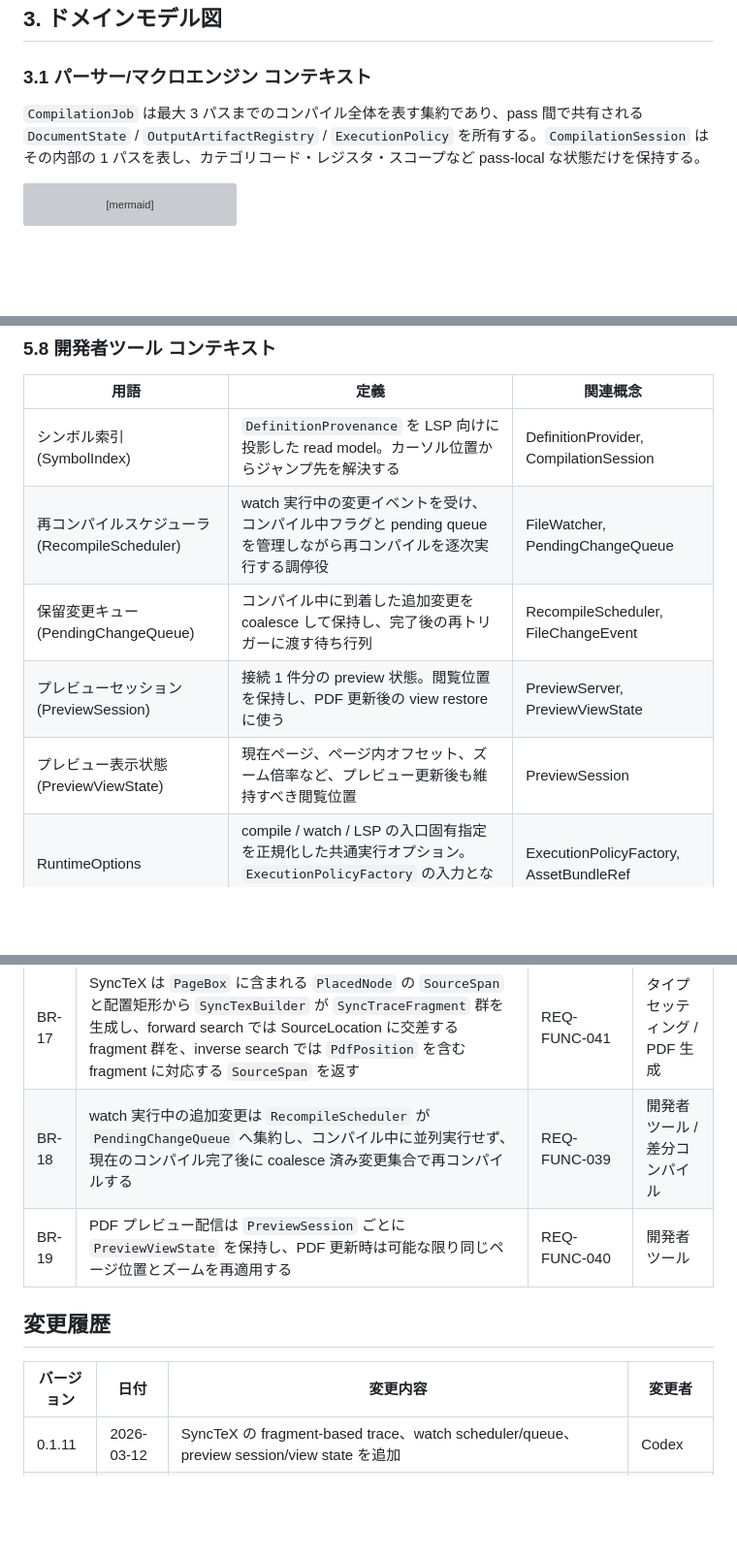
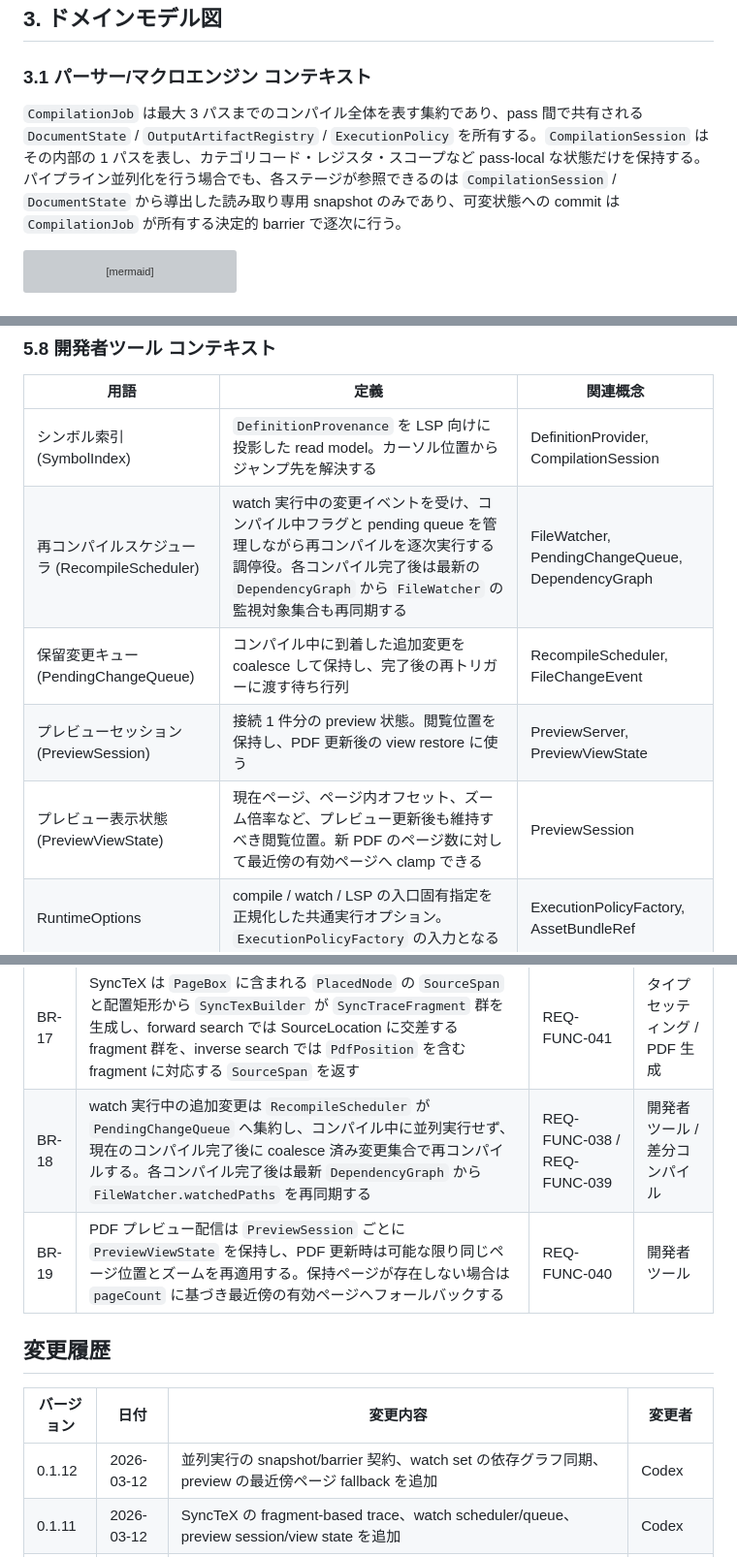
Before and after one commit to RK0429/ferritex, a Markdown page: docs/domain_model.md, 3 parts joined by grey strips. Shown at 97% size. GitHub-like rendering; blank space fills up the shorter version; grey boxes are pictures that could not be loaded.

````diff
--- a/docs/domain_model.md
+++ b/docs/domain_model.md
@@ -74,7 +74,7 @@ graph LR
 
 ### 3.1 パーサー/マクロエンジン コンテキスト
 
-`CompilationJob` は最大 3 パスまでのコンパイル全体を表す集約であり、pass 間で共有される `DocumentState` / `OutputArtifactRegistry` / `ExecutionPolicy` を所有する。`CompilationSession` はその内部の 1 パスを表し、カテゴリコード・レジスタ・スコープなど pass-local な状態だけを保持する。
+`CompilationJob` は最大 3 パスまでのコンパイル全体を表す集約であり、pass 間で共有される `DocumentState` / `OutputArtifactRegistry` / `ExecutionPolicy` を所有する。`CompilationSession` はその内部の 1 パスを表し、カテゴリコード・レジスタ・スコープなど pass-local な状態だけを保持する。パイプライン並列化を行う場合でも、各ステージが参照できるのは `CompilationSession` / `DocumentState` から導出した読み取り専用 snapshot のみであり、可変状態への commit は `CompilationJob` が所有する決定的 barrier で逐次に行う。
 
 ```mermaid
 classDiagram
@@ -1758,10 +1767,10 @@ stateDiagram-v2
 | 用語 | 定義 | 関連概念 |
 |---|---|---|
 | シンボル索引 (SymbolIndex) | `DefinitionProvenance` を LSP 向けに投影した read model。カーソル位置からジャンプ先を解決する | DefinitionProvider, CompilationSession |
-| 再コンパイルスケジューラ (RecompileScheduler) | watch 実行中の変更イベントを受け、コンパイル中フラグと pending queue を管理しながら再コンパイルを逐次実行する調停役 | FileWatcher, PendingChangeQueue |
+| 再コンパイルスケジューラ (RecompileScheduler) | watch 実行中の変更イベントを受け、コンパイル中フラグと pending queue を管理しながら再コンパイルを逐次実行する調停役。各コンパイル完了後は最新の `DependencyGraph` から `FileWatcher` の監視対象集合も再同期する | FileWatcher, PendingChangeQueue, DependencyGraph |
 | 保留変更キュー (PendingChangeQueue) | コンパイル中に到着した追加変更を coalesce して保持し、完了後の再トリガーに渡す待ち行列 | RecompileScheduler, FileChangeEvent |
 | プレビューセッション (PreviewSession) | 接続 1 件分の preview 状態。閲覧位置を保持し、PDF 更新後の view restore に使う | PreviewServer, PreviewViewState |
-| プレビュー表示状態 (PreviewViewState) | 現在ページ、ページ内オフセット、ズーム倍率など、プレビュー更新後も維持すべき閲覧位置 | PreviewSession |
+| プレビュー表示状態 (PreviewViewState) | 現在ページ、ページ内オフセット、ズーム倍率など、プレビュー更新後も維持すべき閲覧位置。新 PDF のページ数に対して最近傍の有効ページへ clamp できる | PreviewSession |
 | RuntimeOptions | compile / watch / LSP の入口固有指定を正規化した共通実行オプション。`ExecutionPolicyFactory` の入力となる | ExecutionPolicyFactory, AssetBundleRef |
 | AssetBundleRef | Asset Bundle の参照値。ファイルパスまたは組み込み識別子を区別して保持する | RuntimeOptions, CompileOptions, WatchOptions |
 | WorkspaceContext | プロジェクトルート、overlay roots、キャッシュ位置、利用可能な bundle 探索範囲/組み込み識別子をまとめた実行文脈 | ExecutionPolicyFactory |
@@ -2019,13 +2028,14 @@ stateDiagram-v2
 | BR-15 | 目次・図表一覧・索引のエントリは同一 `CompilationJob` が所有する `TableOfContentsState` / `IndexState` に蓄積され、pass をまたいで merge されたうえで `TocTypesetter` / `IndexTypesetter` により box tree へ再投影される | REQ-FUNC-012 | パーサー/マクロエンジン / タイプセッティング |
 | BR-16 | hyperref が収集する PDF metadata draft、しおり候補、named destination、既定リンク装飾は `NavigationState` に集約され、配置済みリンクは `LinkAnnotationPlan` に、named destination は `PlacedDestination` に正規化される。`LinkStyle.textColor` は必要に応じて `TextRun.style.fillColor` へコピーされ、`PdfRenderer` はそれらを `PdfMetadata` / `PdfOutline` / text color / `Annotation` へ射影する | REQ-FUNC-015 / REQ-FUNC-022 | パーサー/マクロエンジン / タイプセッティング / PDF 生成 |
 | BR-17 | SyncTeX は `PageBox` に含まれる `PlacedNode` の `SourceSpan` と配置矩形から `SyncTexBuilder` が `SyncTraceFragment` 群を生成し、forward search では SourceLocation に交差する fragment 群を、inverse search では `PdfPosition` を含む fragment に対応する `SourceSpan` を返す | REQ-FUNC-041 | タイプセッティング / PDF 生成 |
-| BR-18 | watch 実行中の追加変更は `RecompileScheduler` が `PendingChangeQueue` へ集約し、コンパイル中に並列実行せず、現在のコンパイル完了後に coalesce 済み変更集合で再コンパイルする | REQ-FUNC-039 | 開発者ツール / 差分コンパイル |
-| BR-19 | PDF プレビュー配信は `PreviewSession` ごとに `PreviewViewState` を保持し、PDF 更新時は可能な限り同じページ位置とズームを再適用する | REQ-FUNC-040 | 開発者ツール |
+| BR-18 | watch 実行中の追加変更は `RecompileScheduler` が `PendingChangeQueue` へ集約し、コンパイル中に並列実行せず、現在のコンパイル完了後に coalesce 済み変更集合で再コンパイルする。各コンパイル完了後は最新 `DependencyGraph` から `FileWatcher.watchedPaths` を再同期する | REQ-FUNC-038 / REQ-FUNC-039 | 開発者ツール / 差分コンパイル |
+| BR-19 | PDF プレビュー配信は `PreviewSession` ごとに `PreviewViewState` を保持し、PDF 更新時は可能な限り同じページ位置とズームを再適用する。保持ページが存在しない場合は `pageCount` に基づき最近傍の有効ページへフォールバックする | REQ-FUNC-040 | 開発者ツール |
 
 ## 変更履歴
 
 | バージョン | 日付         | 変更内容 | 変更者             |
 | ----- | ---------- | ---- | --------------- |
+| 0.1.12 | 2026-03-12 | 並列実行の snapshot/barrier 契約、watch set の依存グラフ同期、preview の最近傍ページ fallback を追加 | Codex |
 | 0.1.11 | 2026-03-12 | SyncTeX の fragment-based trace、watch scheduler/queue、preview session/view state を追加 | Codex |
 | 0.1.10 | 2026-03-12 | SourceSpan / PlacedNode / PlacedDestination / SyncTexBuilder、colorlinks の text-side style、FileAccessGate を追加 | Codex |
 | 0.1.9 | 2026-03-12 | LinkAnnotationPlan / LinkStyle、TocTypesetter / IndexTypesetter、trusted external artifact 登録経路を追加 | Codex |
````
Also changed, not shown: other parts of docs/domain_model.md (+23 -14 lines), docs/requirements.md (+9 -1 lines).
